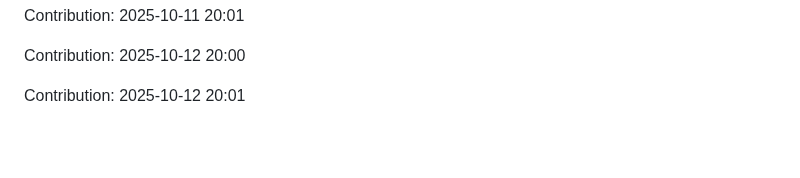
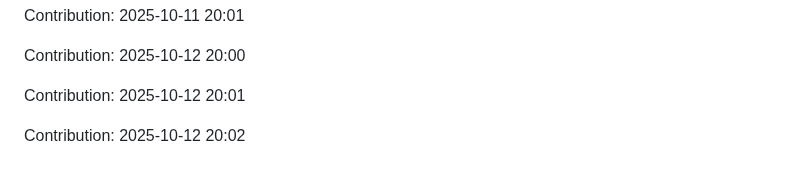
Before and after one commit to iKnowLab-Projects/IITP_AGI_STT, a Markdown page: README.md, the part around the change. Drawn GitHub-style; blank space fills up the shorter version.

Commit message:
"Contribution: 2025-10-12 20:02"

```diff
--- a/README.md
+++ b/README.md
@@ -347,3 +347,5 @@ Contribution: 2025-10-11 20:01
 Contribution: 2025-10-12 20:00
 
 Contribution: 2025-10-12 20:01
+
+Contribution: 2025-10-12 20:02
```
